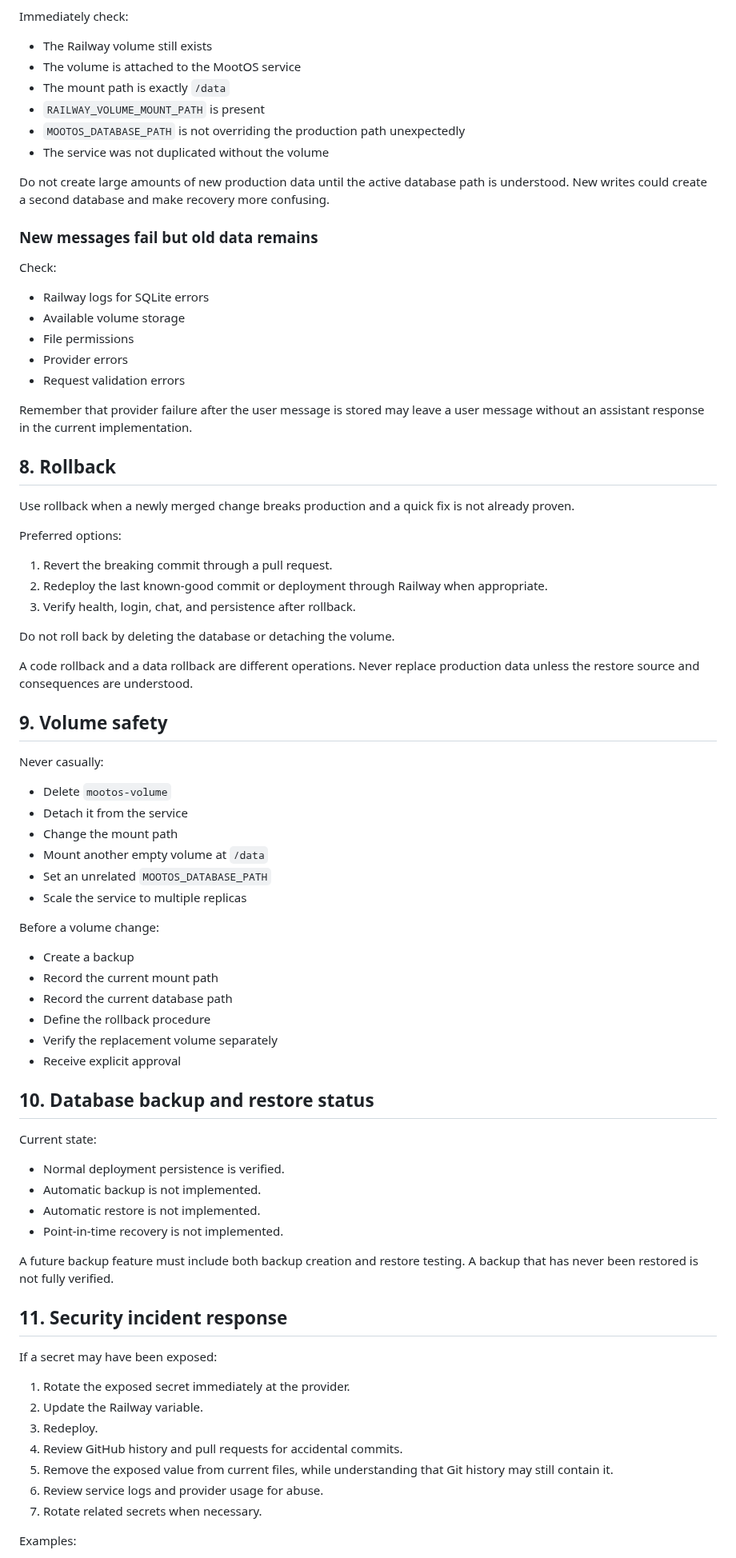
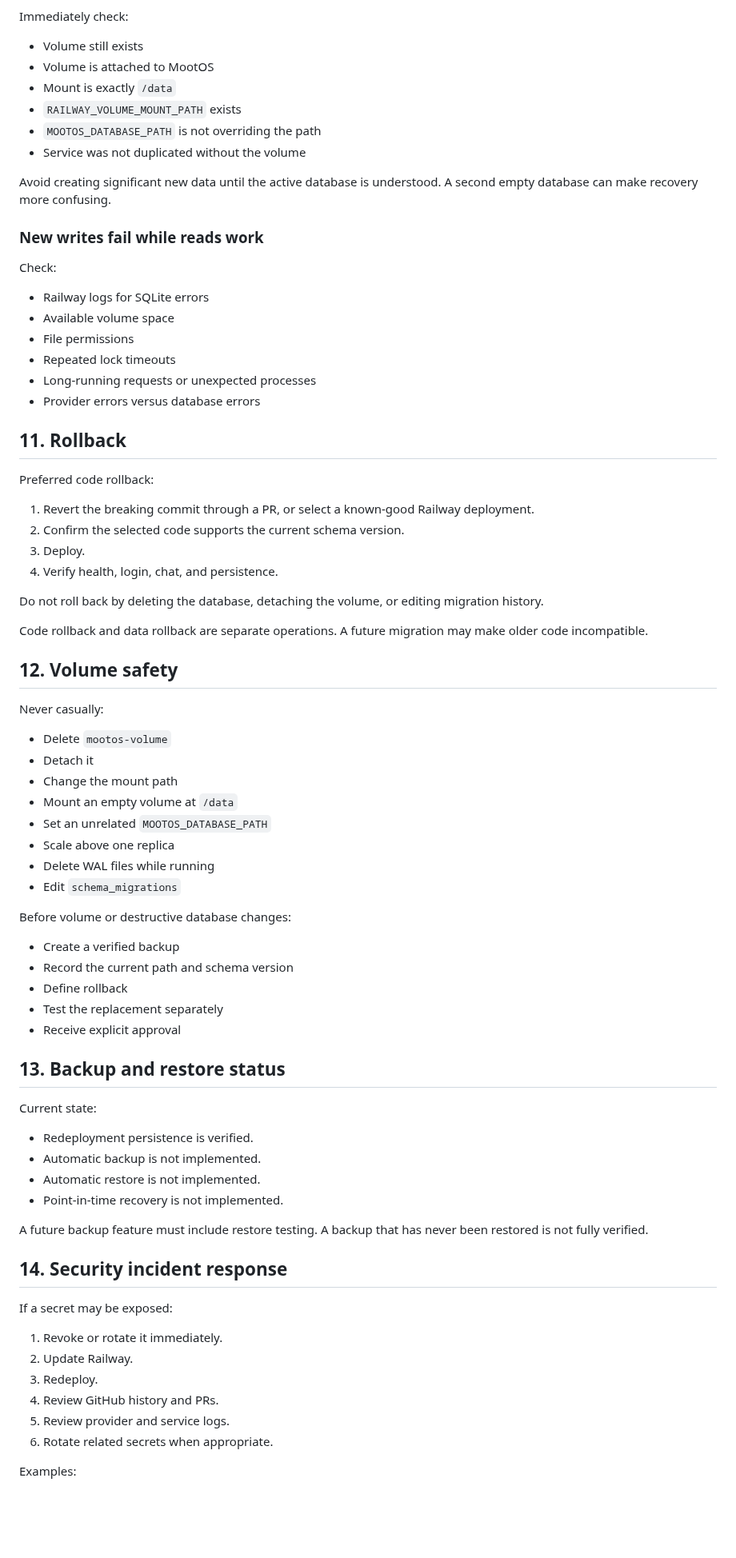
Before and after one commit to mootmoot1/MootOS, a Markdown page: docs/OPERATIONS_RUNBOOK.md, the part around one of its changes. Shown at 80% size. Drawn GitHub-style; blank space fills up the shorter version.

Commit message:
docs: update production hardening runbook

```diff
--- a/docs/OPERATIONS_RUNBOOK.md
+++ b/docs/OPERATIONS_RUNBOOK.md
@@ -193,83 +259,81 @@ Treat this as a storage incident.
 
 Immediately check:
 
-- The Railway volume still exists
-- The volume is attached to the MootOS service
-- The mount path is exactly `/data`
-- `RAILWAY_VOLUME_MOUNT_PATH` is present
-- `MOOTOS_DATABASE_PATH` is not overriding the production path unexpectedly
-- The service was not duplicated without the volume
+- Volume still exists
+- Volume is attached to MootOS
+- Mount is exactly `/data`
+- `RAILWAY_VOLUME_MOUNT_PATH` exists
+- `MOOTOS_DATABASE_PATH` is not overriding the path
+- Service was not duplicated without the volume
 
-Do not create large amounts of new production data until the active database path is understood. New writes could create a second database and make recovery more confusing.
+Avoid creating significant new data until the active database is understood. A second empty database can make recovery more confusing.
 
-### New messages fail but old data remains
+### New writes fail while reads work
 
 Check:
 
 - Railway logs for SQLite errors
-- Available volume storage
+- Available volume space
 - File permissions
-- Provider errors
-- Request validation errors
+- Repeated lock timeouts
+- Long-running requests or unexpected processes
+- Provider errors versus database errors
 
-Remember that provider failure after the user message is stored may leave a user message without an assistant response in the current implementation.
+## 11. Rollback
 
-## 8. Rollback
+Preferred code rollback:
 
-Use rollback when a newly merged change breaks production and a quick fix is not already proven.
+1. Revert the breaking commit through a PR, or select a known-good Railway deployment.
+2. Confirm the selected code supports the current schema version.
+3. Deploy.
+4. Verify health, login, chat, and persistence.
 
-Preferred options:
+Do not roll back by deleting the database, detaching the volume, or editing migration history.
 
-1. Revert the breaking commit through a pull request.
-2. Redeploy the last known-good commit or deployment through Railway when appropriate.
-3. Verify health, login, chat, and persistence after rollback.
+Code rollback and data rollback are separate operations. A future migration may make older code incompatible.
 
-Do not roll back by deleting the database or detaching the volume.
-
-A code rollback and a data rollback are different operations. Never replace production data unless the restore source and consequences are understood.
-
-## 9. Volume safety
+## 12. Volume safety
 
 Never casually:
 
 - Delete `mootos-volume`
-- Detach it from the service
+- Detach it
 - Change the mount path
-- Mount another empty volume at `/data`
+- Mount an empty volume at `/data`
 - Set an unrelated `MOOTOS_DATABASE_PATH`
-- Scale the service to multiple replicas
+- Scale above one replica
+- Delete WAL files while running
+- Edit `schema_migrations`
 
-Before a volume change:
+Before volume or destructive database changes:
 
-- Create a backup
-- Record the current mount path
-- Record the current database path
-- Define the rollback procedure
-- Verify the replacement volume separately
+- Create a verified backup
+- Record the current path and schema version
+- Define rollback
+- Test the replacement separately
 - Receive explicit approval
 
-## 10. Database backup and restore status
+## 13. Backup and restore status
 
 Current state:
 
-- Normal deployment persistence is verified.
+- Redeployment persistence is verified.
 - Automatic backup is not implemented.
 - Automatic restore is not implemented.
 - Point-in-time recovery is not implemented.
 
-A future backup feature must include both backup creation and restore testing. A backup that has never been restored is not fully verified.
+A future backup feature must include restore testing. A backup that has never been restored is not fully verified.
 
-## 11. Security incident response
+## 14. Security incident response
 
-If a secret may have been exposed:
+If a secret may be exposed:
 
-1. Rotate the exposed secret immediately at the provider.
-2. Update the Railway variable.
+1. Revoke or rotate it immediately.
+2. Update Railway.
 3. Redeploy.
-4. Review GitHub history and pull requests for accidental commits.
-5. Remove the exposed value from current files, while understanding that Git history may still contain it.
-6. Review service logs and provider usage for abuse.
-7. Rotate related secrets when necessary.
+4. Review GitHub history and PRs.
+5. Review provider and service logs.
+6. Rotate related secrets when appropriate.
 
 Examples:
 
```
Also changed, not shown: other parts of docs/OPERATIONS_RUNBOOK.md (+207 -136 lines).
